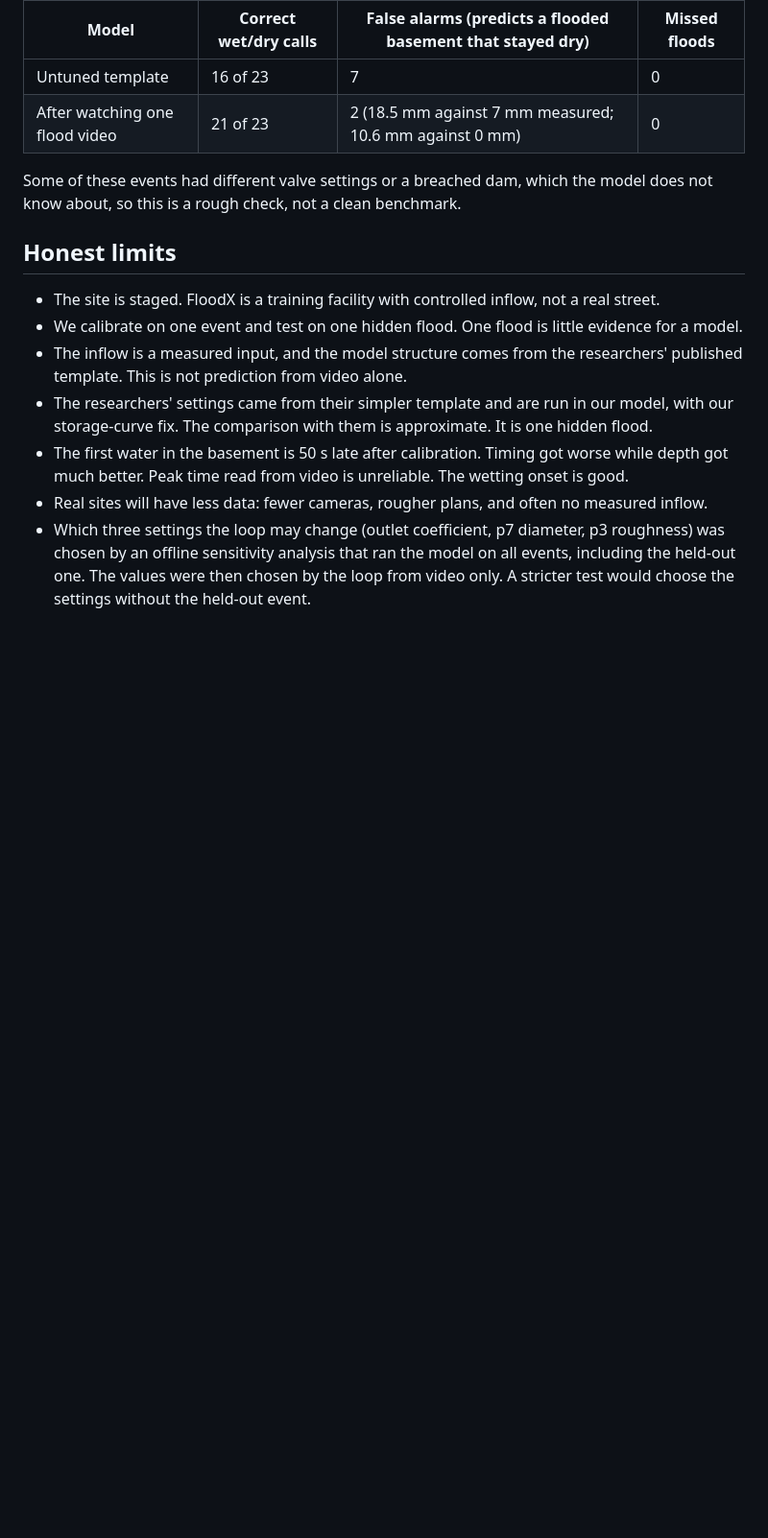
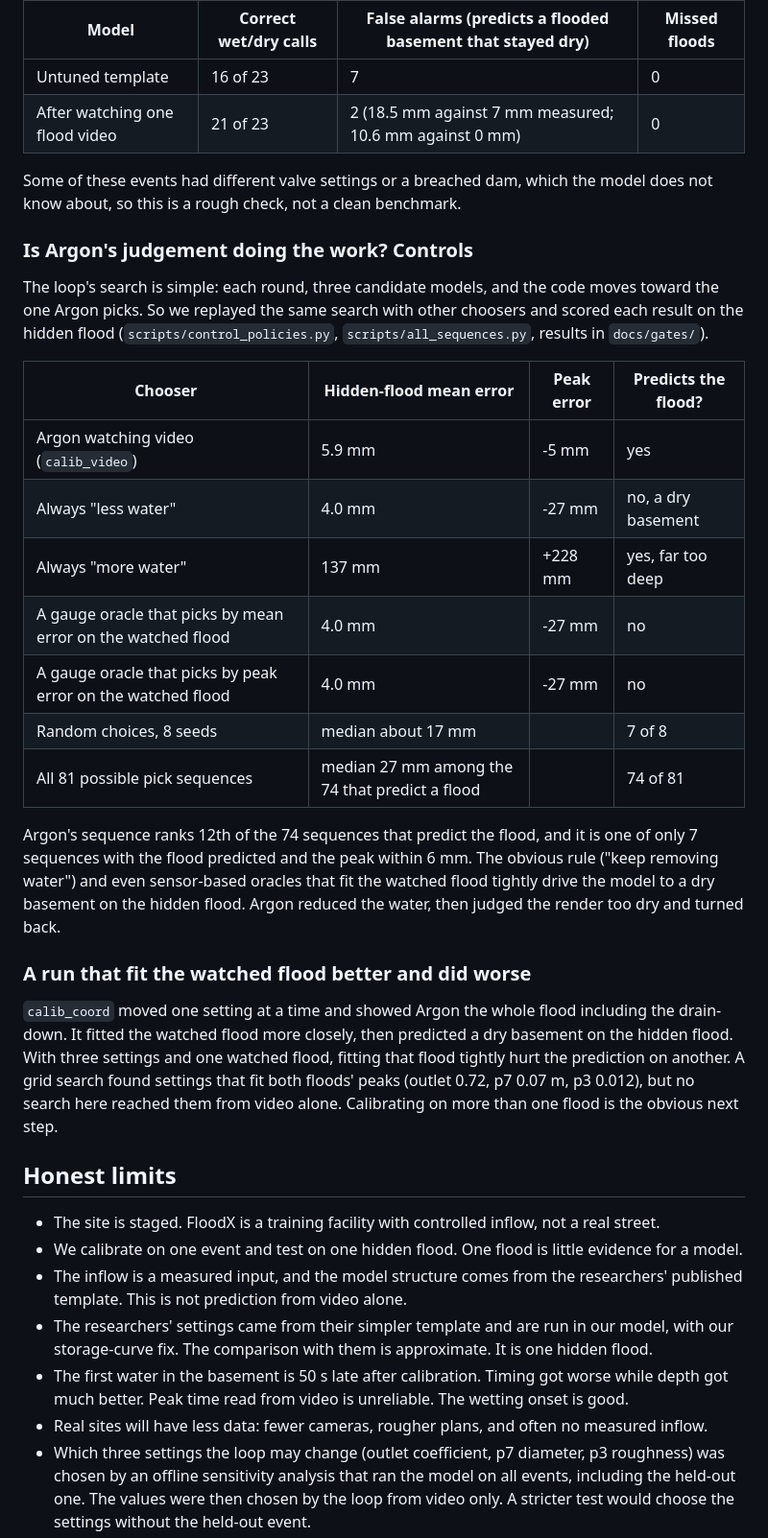
Before and after one commit to n45r/backflow, a Markdown page: README.md, the part around one of its changes. Shown at 96% size. Rendered like a GitHub page; blank space fills up the shorter version.

Commit message:
README: control experiments and the over-fitting run

```diff
--- a/README.md
+++ b/README.md
@@ -76,6 +76,26 @@ We also ran the untuned and the corrected model (`calib_video`) on all 23 FloodX
 
 Some of these events had different valve settings or a breached dam, which the model does not know about, so this is a rough check, not a clean benchmark.
 
+### Is Argon's judgement doing the work? Controls
+
+The loop's search is simple: each round, three candidate models, and the code moves toward the one Argon picks. So we replayed the same search with other choosers and scored each result on the hidden flood (`scripts/control_policies.py`, `scripts/all_sequences.py`, results in `docs/gates/`).
+
+| Chooser | Hidden-flood mean error | Peak error | Predicts the flood? |
+|---|---|---|---|
+| Argon watching video (`calib_video`) | 5.9 mm | -5 mm | yes |
+| Always "less water" | 4.0 mm | -27 mm | no, a dry basement |
+| Always "more water" | 137 mm | +228 mm | yes, far too deep |
+| A gauge oracle that picks by mean error on the watched flood | 4.0 mm | -27 mm | no |
+| A gauge oracle that picks by peak error on the watched flood | 4.0 mm | -27 mm | no |
+| Random choices, 8 seeds | median about 17 mm | | 7 of 8 |
+| All 81 possible pick sequences | median 27 mm among the 74 that predict a flood | | 74 of 81 |
+
+Argon's sequence ranks 12th of the 74 sequences that predict the flood, and it is one of only 7 sequences with the flood predicted and the peak within 6 mm. The obvious rule ("keep removing water") and even sensor-based oracles that fit the watched flood tightly drive the model to a dry basement on the hidden flood. Argon reduced the water, then judged the render too dry and turned back.
+
+### A run that fit the watched flood better and did worse
+
+`calib_coord` moved one setting at a time and showed Argon the whole flood including the drain-down. It fitted the watched flood more closely, then predicted a dry basement on the hidden flood. With three settings and one watched flood, fitting that flood tightly hurt the prediction on another. A grid search found settings that fit both floods' peaks (outlet 0.72, p7 0.07 m, p3 0.012), but no search here reached them from video alone. Calibrating on more than one flood is the obvious next step.
+
 ## Honest limits
 
 - The site is staged. FloodX is a training facility with controlled inflow, not a real street.
```
Also changed, not shown: other parts of README.md (+1 -1 lines).
